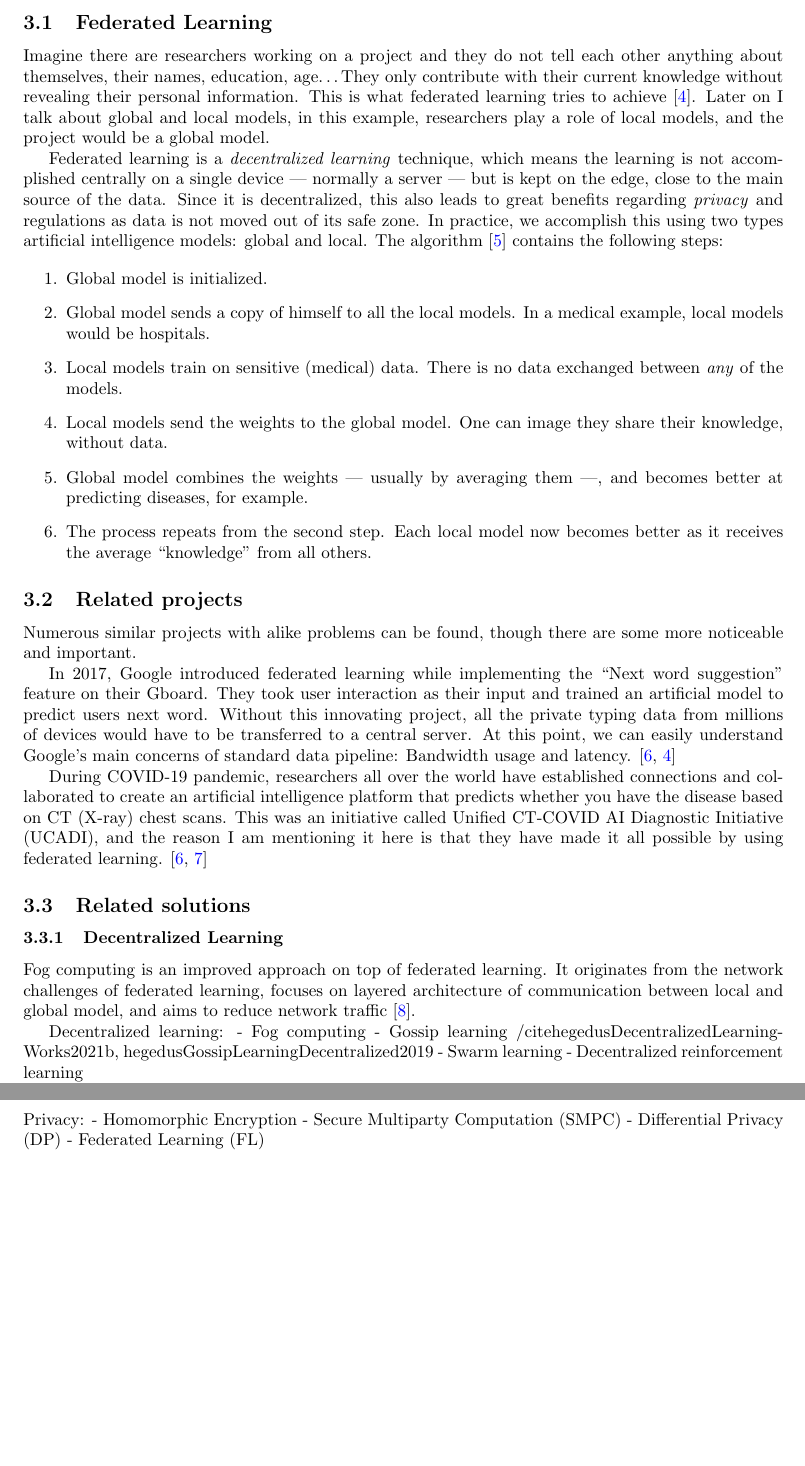
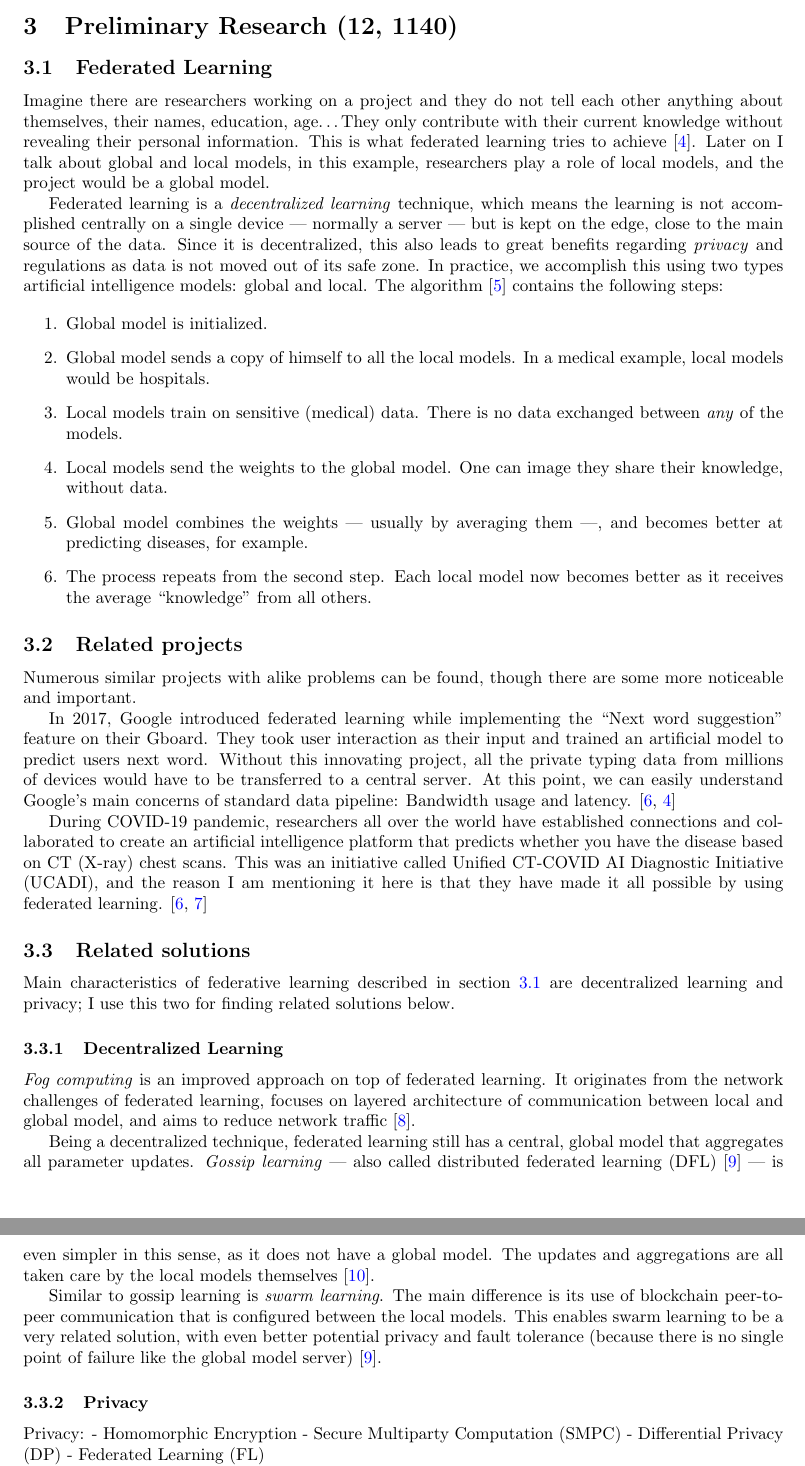
Before and after one commit to OP4LIFE/federated-learning-thesis, a LaTeX document (main.tex, which reads bachelor-work.bib, sections/preliminary-research.tex): two parts of pages 6 and 7 of 14, joined at a grey line, cut at the place of the change, the shorter picture padded with empty space. Compiled offline with pdfLaTeX.

Commit message:
feat(Preliminary Research): Related solutions: Decentralized learning

```diff
--- a/bachelor-work.bib
+++ b/bachelor-work.bib
@@ -385,0 +393 @@
+  eprintclass = {cs},
--- a/sections/preliminary-research.tex
+++ b/sections/preliminary-research.tex
@@ -27,21 +27,16 @@ During COVID-19 pandemic, researchers all over the world have established connec
 \subsection{Related solutions} % v1.0.0
 
 %Are there already similar digital solutions or tools that address this? \label{q} \newline % v1.0.0
-
+Main characteristics of federative learning described in section~\ref{sec:federative-learning} are decentralized learning and privacy; I use this two for finding related solutions below.
 
 \subsubsection{Decentralized Learning}
 
-Fog computing is an improved approach on top of federated learning. It originates from the network challenges of federated learning,  focuses on layered architecture of communication between local and global model, and aims to reduce network traffic~\cite{gorrichoMASTERSDEGREETELECOMMUNICATIONS}.
+\emph{Fog computing} is an improved approach on top of federated learning. It originates from the network challenges of federated learning,  focuses on layered architecture of communication between local and global model, and aims to reduce network traffic~\cite{gorrichoMASTERSDEGREETELECOMMUNICATIONS}.
 
+Being a decentralized technique, federated learning still has a central, global model that aggregates all parameter updates. \emph{Gossip learning} --- also called distributed federated learning (DFL)~\cite{shammarSwarmLearningSurvey2025} --- is even simpler in this sense, as it does not have a global model. The updates and aggregations are all taken care by the local models themselves~\cite{hegedusDecentralizedLearningWorks2021b}.
 
+Similar to gossip learning is \emph{swarm learning}. The main difference is its use of blockchain peer-to-peer communication that is configured between the local models. This enables swarm learning to be a very related solution, with even better potential privacy and fault tolerance (because there is no single point of failure like the global model server)~\cite{shammarSwarmLearningSurvey2025}.
 
-Decentralized learning:
-- Fog computing
-- Gossip learning /cite{hegedusDecentralizedLearningWorks2021b, hegedusGossipLearningDecentralized2019}
-- Swarm learning
-- Decentralized reinforcement learning
-
-\cite{gorrichoMASTERSDEGREETELECOMMUNICATIONS}
 
 %Challenges: https://arxiv.org/pdf/2308.04604
 \subsubsection{Privacy}
```
Also changed, not shown: main.tex (+4 -0 lines), sections/appendices.tex (+1 -1 lines), out/main.bbl, out/main.pdf, bachelor-work.bib (16 more changed lines), sections/preliminary-research.tex (2 more changed lines), 5 other files.
